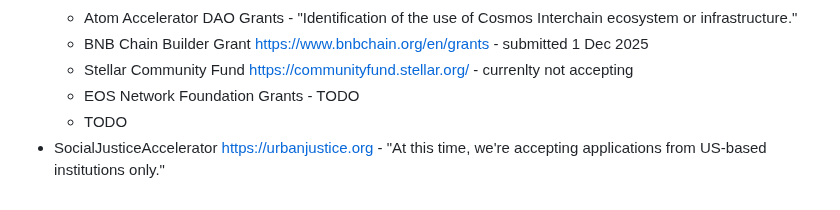
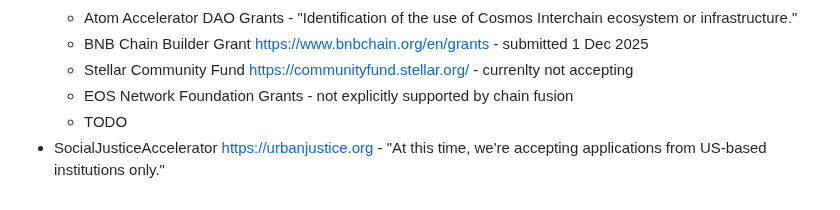
Before and after one commit to vporton/meritocracy, a Markdown page: SUBMITTED.md, the part around the change. GitHub-like rendering.

Commit message:
update submitted

```diff
--- a/SUBMITTED.md
+++ b/SUBMITTED.md
@@ -113,6 +113,6 @@
   * Atom Accelerator DAO Grants - "Identification of the use of Cosmos Interchain ecosystem or infrastructure."
   * BNB Chain Builder Grant https://www.bnbchain.org/en/grants - submitted 1 Dec 2025
   * Stellar Community Fund https://communityfund.stellar.org/ - currenlty not accepting
-  * EOS Network Foundation Grants - TODO
+  * EOS Network Foundation Grants - not explicitly supported by chain fusion
   * TODO
 * SocialJusticeAccelerator https://urbanjustice.org - "At this time, we're accepting applications from US-based institutions only."
```
